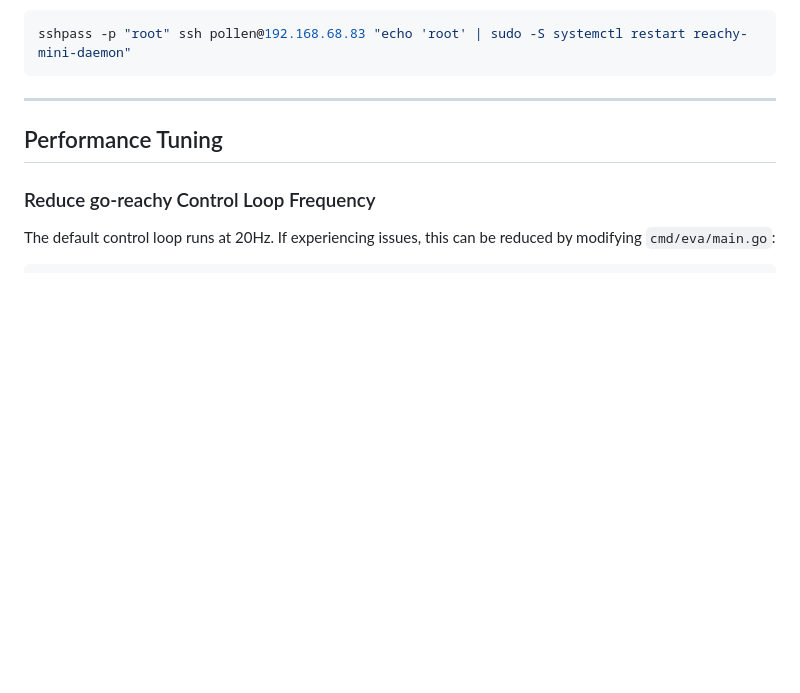
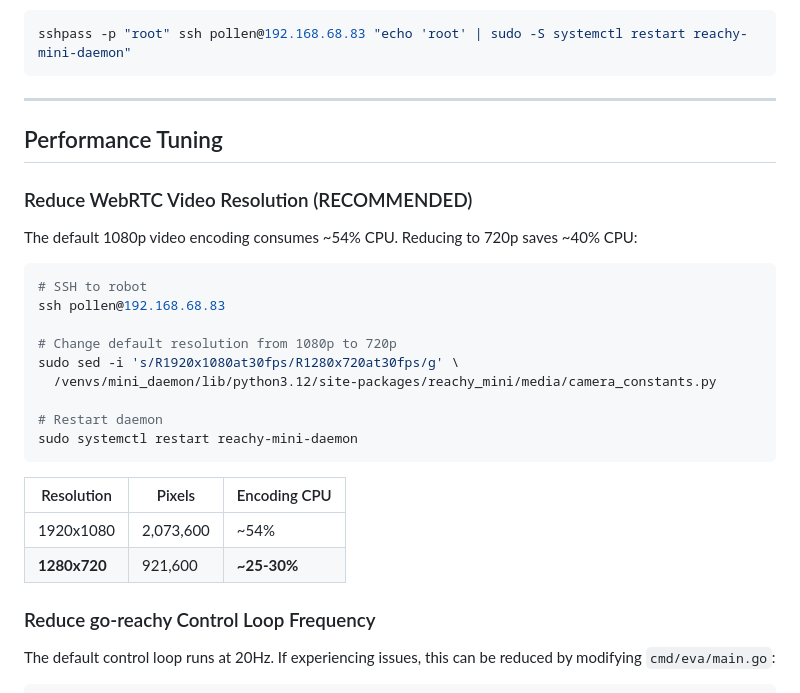
Before and after one commit to teslashibe/go-reachy, a Markdown page: docs/TROUBLESHOOTING.md, the part around the change. Rendered like a GitHub page; blank space fills up the shorter version.

Commit message:
docs: add 720p resolution fix for WebRTC CPU usage
- Document how to reduce video resolution from 1080p to 720p
- Saves ~40% CPU on robot (54% → 25-30%)
- Path: /venvs/mini_daemon/.../camera_constants.py

````diff
--- a/docs/TROUBLESHOOTING.md
+++ b/docs/TROUBLESHOOTING.md
@@ -382,6 +382,27 @@ sshpass -p "root" ssh pollen@192.168.68.83 "echo 'root' | sudo -S systemctl rest
 
 ## Performance Tuning
 
+### Reduce WebRTC Video Resolution (RECOMMENDED)
+
+The default 1080p video encoding consumes ~54% CPU. Reducing to 720p saves ~40% CPU:
+
+```bash
+# SSH to robot
+ssh pollen@192.168.68.83
+
+# Change default resolution from 1080p to 720p
+sudo sed -i 's/R1920x1080at30fps/R1280x720at30fps/g' \
+  /venvs/mini_daemon/lib/python3.12/site-packages/reachy_mini/media/camera_constants.py
+
+# Restart daemon
+sudo systemctl restart reachy-mini-daemon
+```
+
+| Resolution | Pixels | Encoding CPU |
+|------------|--------|--------------|
+| 1920x1080 | 2,073,600 | ~54% |
+| **1280x720** | 921,600 | **~25-30%** |
+
 ### Reduce go-reachy Control Loop Frequency
 The default control loop runs at 20Hz. If experiencing issues, this can be reduced by modifying `cmd/eva/main.go`:
 ```go
````
